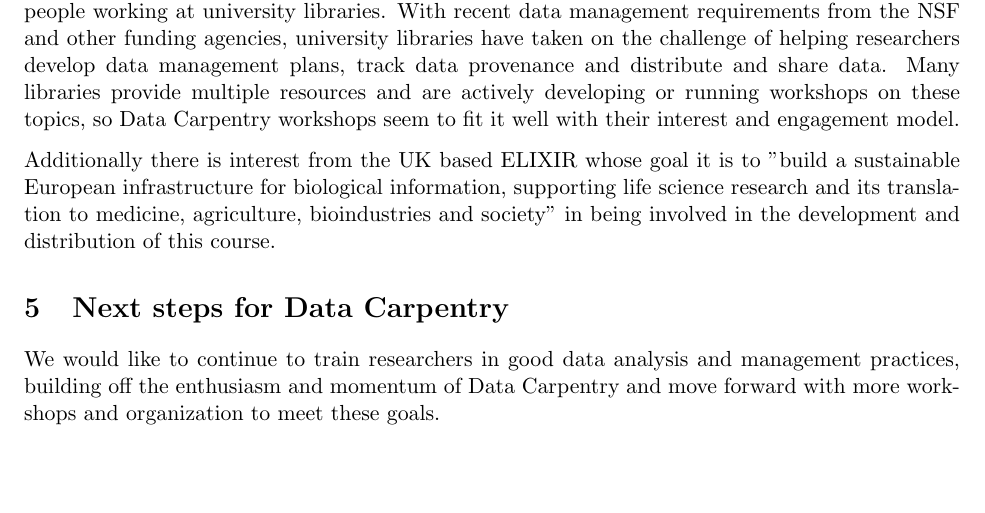
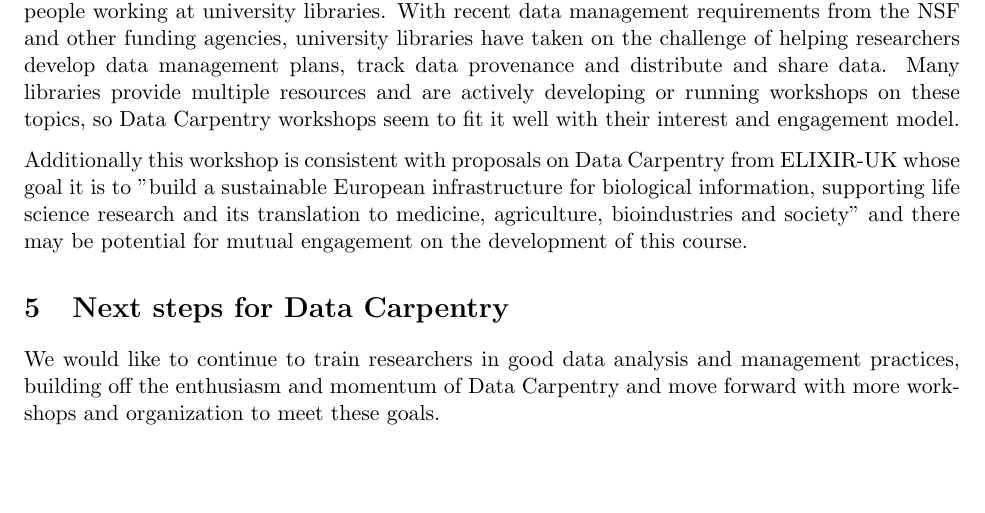
Before and after one commit to tracykteal/dc-overview, a LaTeX document (DataCarpentry_generic.tex): part of page 3 of 5, cut so that both start at the same text. Compiled offline with pdfLaTeX.

Commit message:
updated ELIXIR UK interest

```diff
--- a/DataCarpentry_generic.tex
+++ b/DataCarpentry_generic.tex
@@ -100,7 +100,7 @@
 distribute and share data. Many libraries provide multiple resources and are actively developing or running workshops
 on these topics, so Data Carpentry workshops seem to fit it well with their interest and engagement model.
 
-Additionally there is interest from the UK based ELIXIR whose goal it is to "build a sustainable European infrastructure for biological information, supporting life science research and its translation to medicine, agriculture, bioindustries and society" in being involved in the development and distribution of this course.
+Additionally this workshop is consistent with proposals on Data Carpentry from ELIXIR-UK whose goal it is to "build a sustainable European infrastructure for biological information, supporting life science research and its translation to medicine, agriculture, bioindustries and society" and there may be potential for mutual engagement on the development of this course.
 
 \section{Next steps for Data Carpentry}
 
```
